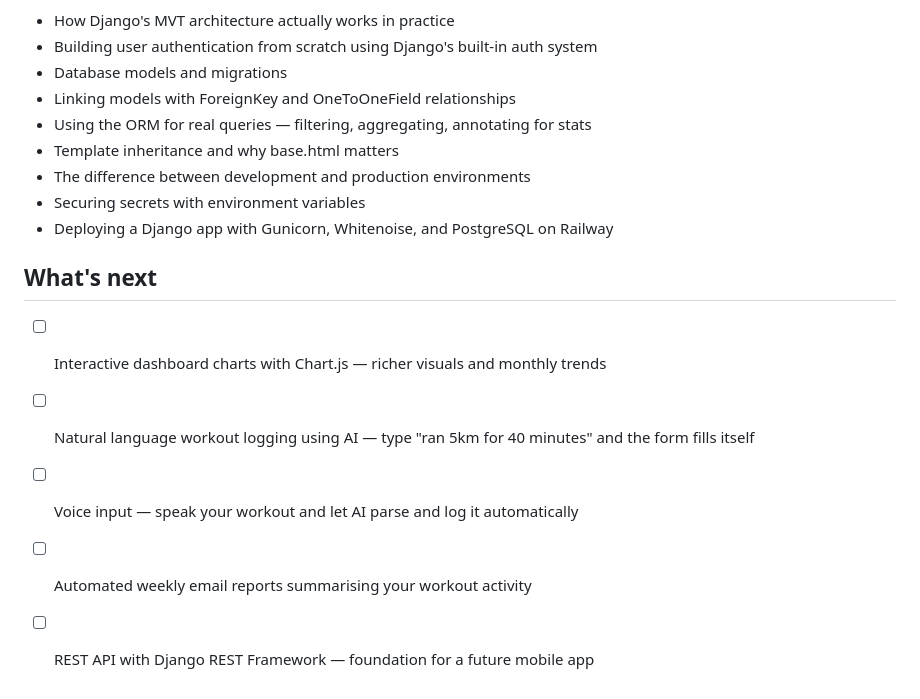
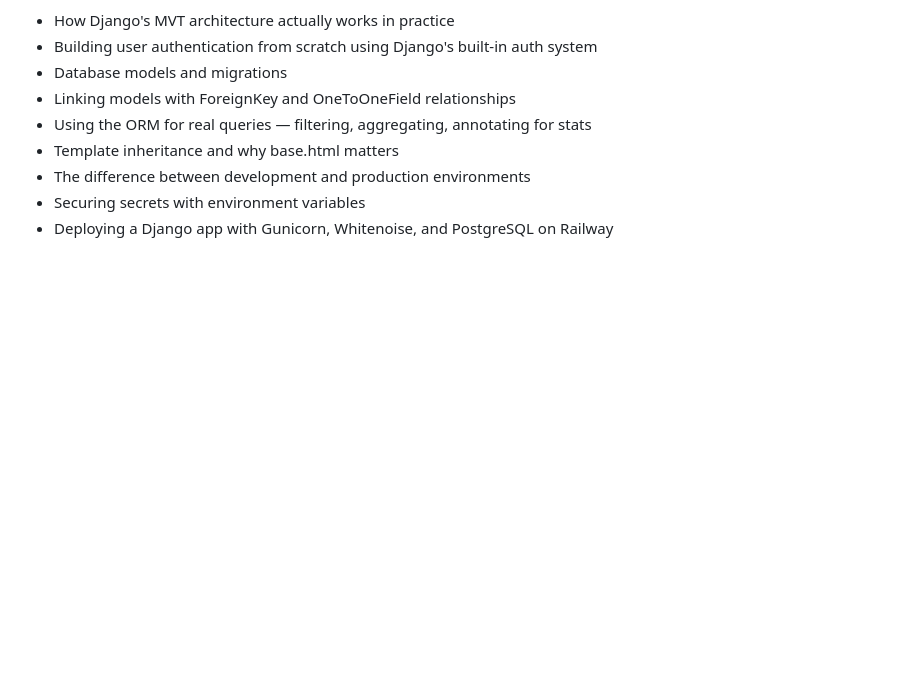
Before and after one commit to Muskan-Khorasi/fitness-tracker-web-app, a Markdown page: README.md, the part around the change. GitHub-like rendering; blank space fills up the shorter version.

```diff
--- a/README.md
+++ b/README.md
@@ -201,11 +201,3 @@ Building this end to end — from models to deployment — taught me more than a
 - The difference between development and production environments
 - Securing secrets with environment variables
 - Deploying a Django app with Gunicorn, Whitenoise, and PostgreSQL on Railway
-
-## What's next
-
-- [ ] Interactive dashboard charts with Chart.js — richer visuals and monthly trends
-- [ ] Natural language workout logging using AI — type "ran 5km for 40 minutes" and the form fills itself
-- [ ] Voice input — speak your workout and let AI parse and log it automatically
-- [ ] Automated weekly email reports summarising your workout activity
-- [ ] REST API with Django REST Framework — foundation for a future mobile app
```
